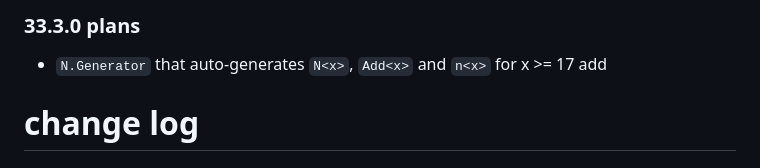
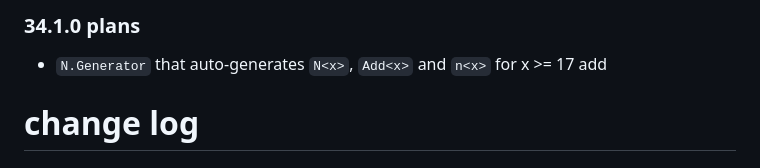
Before and after one commit to lue-bird/elm-bounded-nat, a Markdown page: changes.md, the part around the change. Rendered like a GitHub page.

Commit message:
plans version correct

```diff
--- a/changes.md
+++ b/changes.md
@@ -1,4 +1,4 @@
-### 33.3.0 plans
+### 34.1.0 plans
 
   - `N.Generator` that auto-generates `N<x>`, `Add<x>` and `n<x>` for x >= 17 add
 
```
